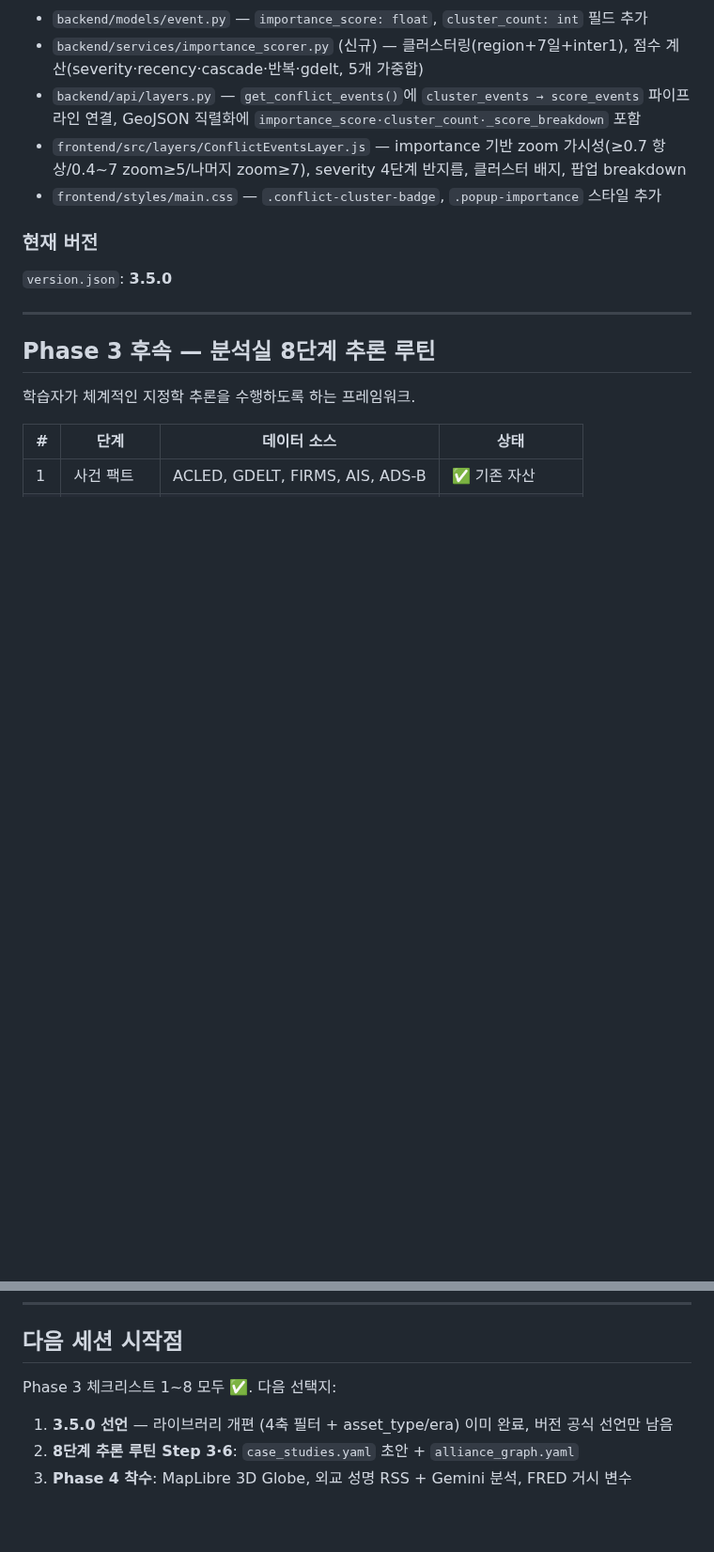
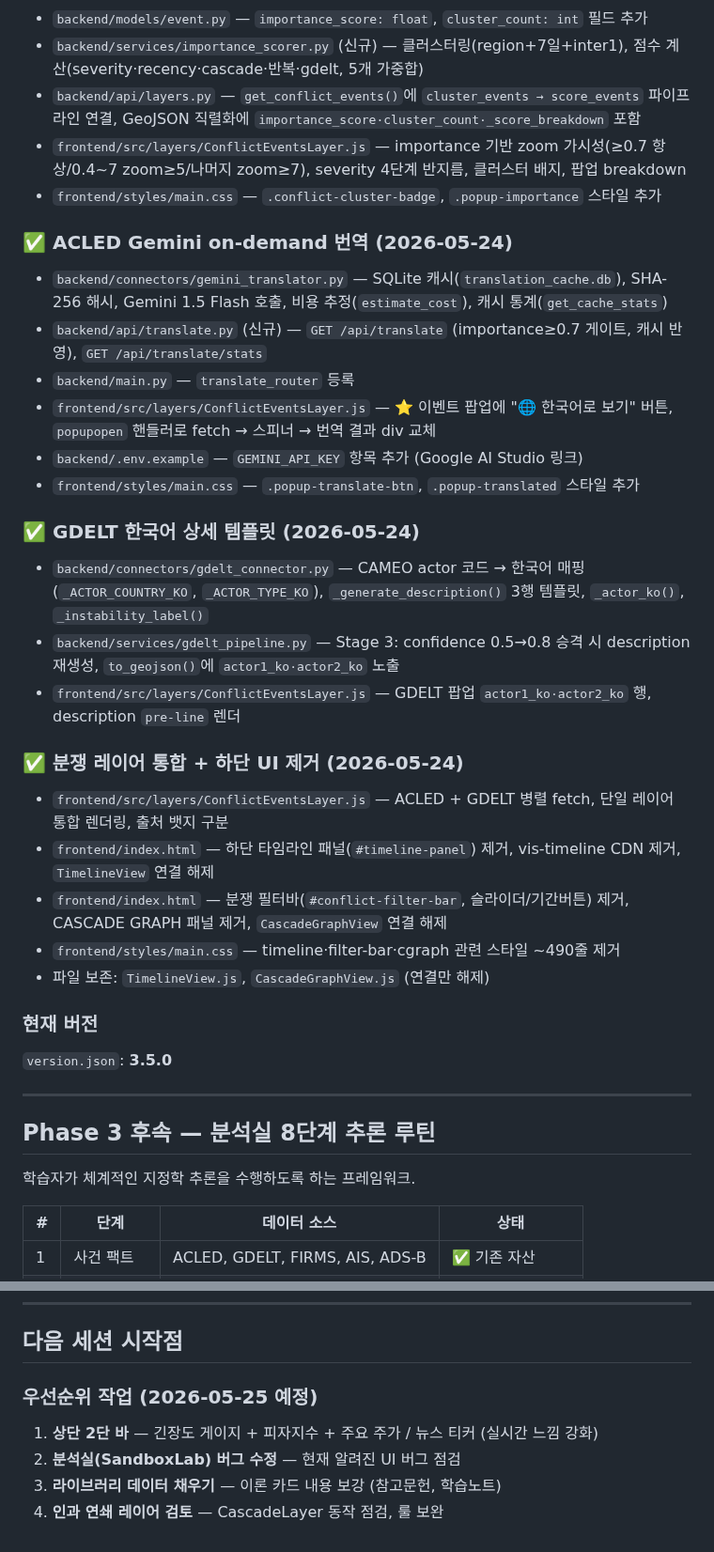
Before and after one commit to yumin0904/geo-intel-map, a Markdown page: progress.md, 2 parts joined by grey strips. Shown at 94% size. Rendered like a GitHub page; blank space fills up the shorter version.

Commit message:
docs: progress.md 2026-05-24 완료 내역 업데이트

```diff
--- a/progress.md
+++ b/progress.md
@@ -72,6 +72,29 @@ LayerManager + LayerPanel 토글 UI, 1,000+ 마커 MarkerCluster+Canvas 처리.
 - `frontend/src/layers/ConflictEventsLayer.js` — importance 기반 zoom 가시성(≥0.7 항상/0.4~7 zoom≥5/나머지 zoom≥7), severity 4단계 반지름, 클러스터 배지, 팝업 breakdown
 - `frontend/styles/main.css` — `.conflict-cluster-badge`, `.popup-importance` 스타일 추가
 
+### ✅ ACLED Gemini on-demand 번역 (2026-05-24)
+
+- `backend/connectors/gemini_translator.py` — SQLite 캐시(`translation_cache.db`), SHA-256 해시, Gemini 1.5 Flash 호출, 비용 추정(`estimate_cost`), 캐시 통계(`get_cache_stats`)
+- `backend/api/translate.py` (신규) — `GET /api/translate` (importance≥0.7 게이트, 캐시 반영), `GET /api/translate/stats`
+- `backend/main.py` — `translate_router` 등록
+- `frontend/src/layers/ConflictEventsLayer.js` — ⭐ 이벤트 팝업에 "🌐 한국어로 보기" 버튼, `popupopen` 핸들러로 fetch → 스피너 → 번역 결과 div 교체
+- `backend/.env.example` — `GEMINI_API_KEY` 항목 추가 (Google AI Studio 링크)
+- `frontend/styles/main.css` — `.popup-translate-btn`, `.popup-translated` 스타일 추가
+
+### ✅ GDELT 한국어 상세 템플릿 (2026-05-24)
+
+- `backend/connectors/gdelt_connector.py` — CAMEO actor 코드 → 한국어 매핑(`_ACTOR_COUNTRY_KO`, `_ACTOR_TYPE_KO`), `_generate_description()` 3행 템플릿, `_actor_ko()`, `_instability_label()`
+- `backend/services/gdelt_pipeline.py` — Stage 3: confidence 0.5→0.8 승격 시 description 재생성, `to_geojson()`에 `actor1_ko·actor2_ko` 노출
+- `frontend/src/layers/ConflictEventsLayer.js` — GDELT 팝업 `actor1_ko·actor2_ko` 행, description `pre-line` 렌더
+
+### ✅ 분쟁 레이어 통합 + 하단 UI 제거 (2026-05-24)
+
+- `frontend/src/layers/ConflictEventsLayer.js` — ACLED + GDELT 병렬 fetch, 단일 레이어 통합 렌더링, 출처 뱃지 구분
+- `frontend/index.html` — 하단 타임라인 패널(`#timeline-panel`) 제거, vis-timeline CDN 제거, `TimelineView` 연결 해제
+- `frontend/index.html` — 분쟁 필터바(`#conflict-filter-bar`, 슬라이더/기간버튼) 제거, CASCADE GRAPH 패널 제거, `CascadeGraphView` 연결 해제
+- `frontend/styles/main.css` — timeline·filter-bar·cgraph 관련 스타일 ~490줄 제거
+- 파일 보존: `TimelineView.js`, `CascadeGraphView.js` (연결만 해제)
+
 ### 현재 버전
 `version.json`: **3.5.0**
 
@@ -98,8 +121,9 @@ LayerManager + LayerPanel 토글 UI, 1,000+ 마커 MarkerCluster+Canvas 처리.
 
 ## 다음 세션 시작점
 
-Phase 3 체크리스트 1~8 모두 ✅. 다음 선택지:
+### 우선순위 작업 (2026-05-25 예정)
 
-1. **3.5.0 선언** — 라이브러리 개편 (4축 필터 + asset_type/era) 이미 완료, 버전 공식 선언만 남음
-2. **8단계 추론 루틴 Step 3·6**: `case_studies.yaml` 초안 + `alliance_graph.yaml`
-3. **Phase 4 착수**: MapLibre 3D Globe, 외교 성명 RSS + Gemini 분석, FRED 거시 변수
+1. **상단 2단 바** — 긴장도 게이지 + 피자지수 + 주요 주가 / 뉴스 티커 (실시간 느낌 강화)
+2. **분석실(SandboxLab) 버그 수정** — 현재 알려진 UI 버그 점검
+3. **라이브러리 데이터 채우기** — 이론 카드 내용 보강 (참고문헌, 학습노트)
+4. **인과 연쇄 레이어 검토** — CascadeLayer 동작 점검, 룰 보완
```
